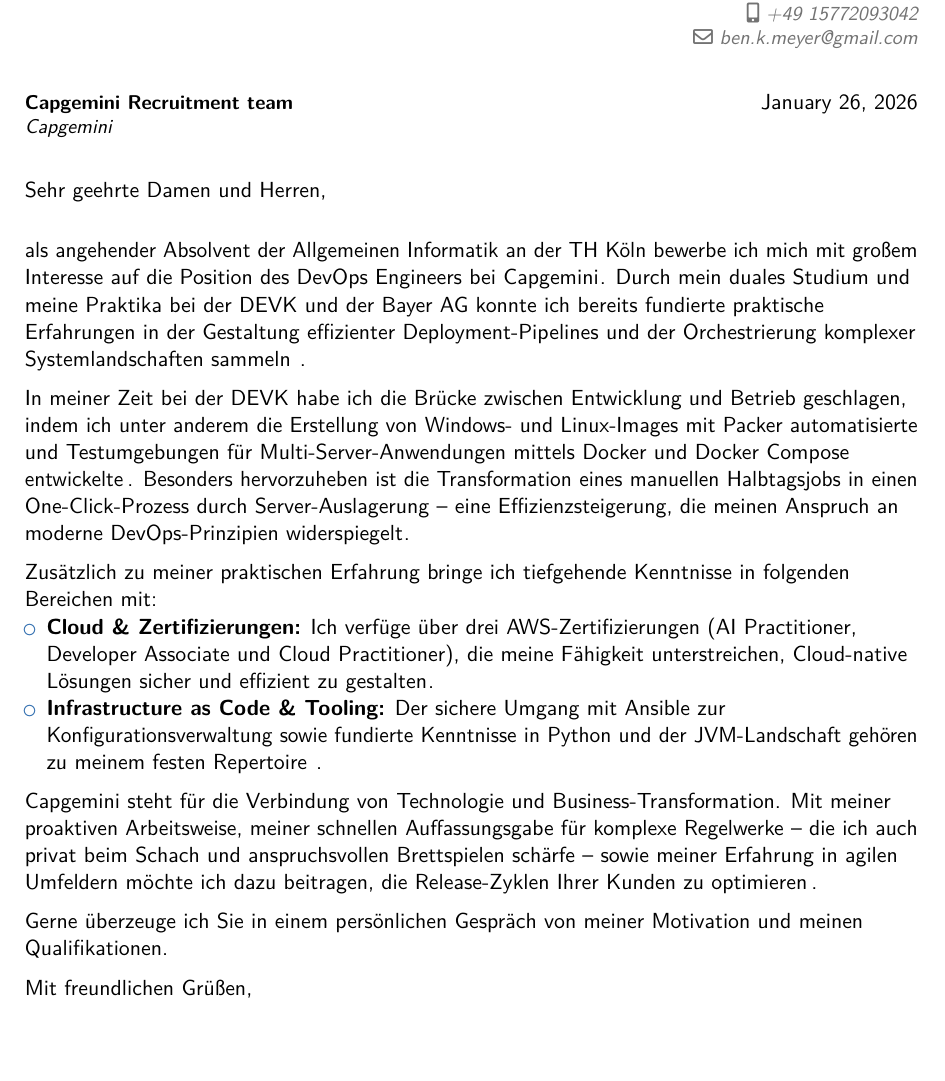
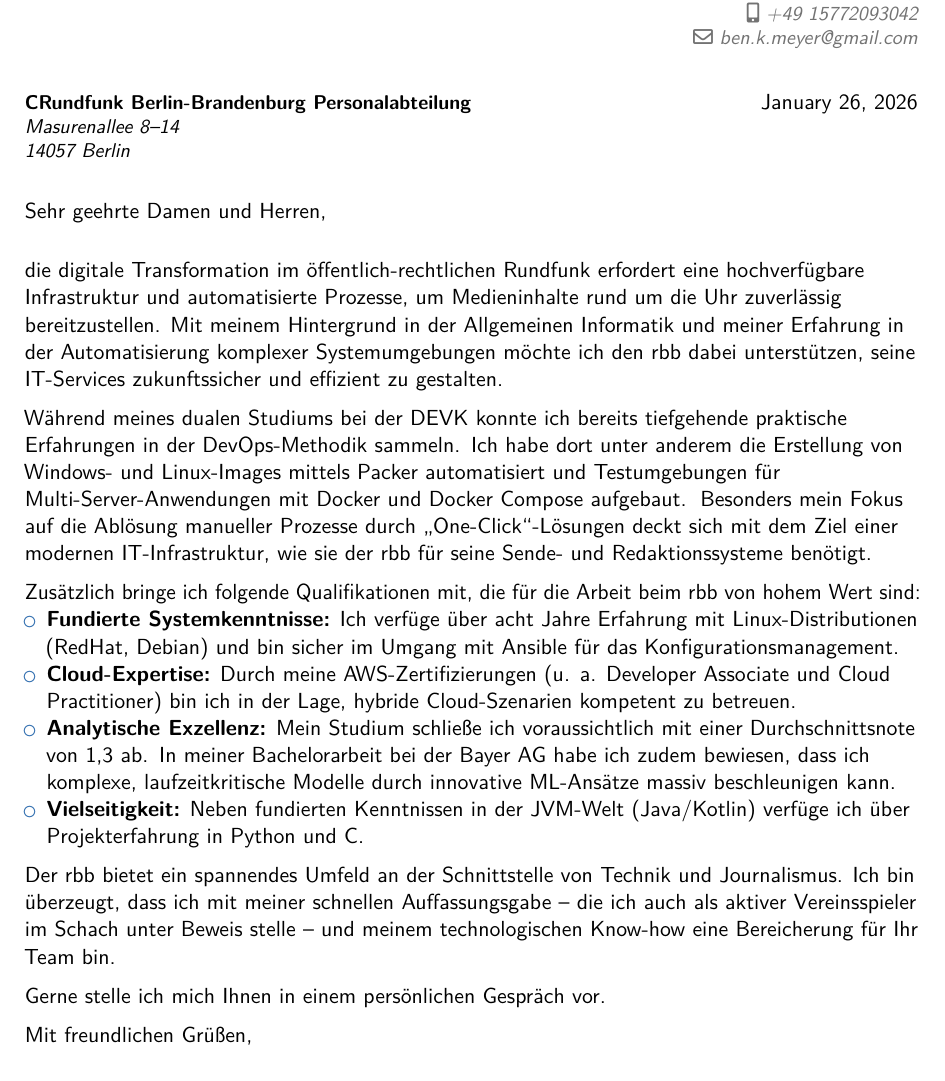
Before and after one commit to reyemDarnok/lebenslauf, a LaTeX CV (cover letter.tex): part of the page, cut so that both start at the same text. Compiled offline with pdfLaTeX.

Commit message:
rbb cover letter

```diff
--- a/cover letter.tex
+++ b/cover letter.tex
@@ -101,7 +101,7 @@
 
 %-----       letter       ---------------------------------------------------------
 % recipient data
-\recipient{Capgemini Recruitment team}{Capgemini}
+\recipient{C\textbf{Rundfunk Berlin-Brandenburg} Personalabteilung}{Masurenallee 8–14 \\14057 Berlin}
 \date{\today}
 \opening{Sehr geehrte Damen und Herren,}
 \closing{Mit freundlichen Grüßen,}
@@ -109,7 +109,12 @@
 \makelettertitle
 
 
-als angehender Absolvent der Allgemeinen Informatik an der TH Köln bewerbe ich mich mit großem Interesse auf die Position des DevOps Engineers bei Capgemini\textsuperscript{}. Durch mein duales Studium und meine Praktika bei der DEVK und der Bayer AG konnte ich bereits fundierte praktische Erfahrungen in der Gestaltung effizienter Deployment-Pipelines und der Orchestrierung komplexer Systemlandschaften sammeln\textsuperscript{}\textsuperscript{}\textsuperscript{}\textsuperscript{}\textsuperscript{}\textsuperscript{}\textsuperscript{}\textsuperscript{}\textsuperscript{}.
+die digitale Transformation im öffentlich-rechtlichen Rundfunk erfordert eine hochverfügbare Infrastruktur und automatisierte Prozesse, um Medieninhalte rund um die Uhr zuverlässig bereitzustellen. Mit meinem Hintergrund in der Allgemeinen Informatik und meiner Erfahrung in der Automatisierung komplexer Systemumgebungen möchte ich den rbb dabei unterstützen, seine IT-Services zukunftssicher und effizient zu gestalten. \textsuperscript{}
+
+
+
+
+Während meines dualen Studiums bei der DEVK konnte ich bereits tiefgehende praktische Erfahrungen in der DevOps-Methodik sammeln. \textsuperscript{}Ich habe dort unter anderem die Erstellung von Windows- und Linux-Images mittels Packer automatisiert und Testumgebungen für Multi-Server-Anwendungen mit Docker und Docker Compose aufgebaut. \textsuperscript{}\textsuperscript{}\textsuperscript{}\textsuperscript{}Besonders mein Fokus auf die Ablösung manueller Prozesse durch „One-Click“-Lösungen deckt sich mit dem Ziel einer modernen IT-Infrastruktur, wie sie der rbb für seine Sende- und Redaktionssysteme benötigt. \textsuperscript{}
 
 
 
@@ -117,31 +122,58 @@
 
 
 
-In meiner Zeit bei der DEVK habe ich die Brücke zwischen Entwicklung und Betrieb geschlagen, indem ich unter anderem die Erstellung von Windows- und Linux-Images mit Packer automatisierte und Testumgebungen für Multi-Server-Anwendungen mittels Docker und Docker Compose entwickelte\textsuperscript{}\textsuperscript{}\textsuperscript{}\textsuperscript{}. Besonders hervorzuheben ist die Transformation eines manuellen Halbtagsjobs in einen One-Click-Prozess durch Server-Auslagerung – eine Effizienzsteigerung, die meinen Anspruch an moderne DevOps-Prinzipien widerspiegelt\textsuperscript{}.
+Zusätzlich bringe ich folgende Qualifikationen mit, die für die Arbeit beim rbb von hohem Wert sind:
+
+\begin{itemize}
+\item
+
+\textbf{Fundierte Systemkenntnisse:} Ich verfüge über acht Jahre Erfahrung mit Linux-Distributionen (RedHat, Debian) und bin sicher im Umgang mit Ansible für das Konfigurationsmanagement. \textsuperscript{}\textsuperscript{}\textsuperscript{}\textsuperscript{}\textsuperscript{}\textsuperscript{}\textsuperscript{}\textsuperscript{}\textsuperscript{}
 
 
 
 
 
 
-Zusätzlich zu meiner praktischen Erfahrung bringe ich tiefgehende Kenntnisse in folgenden Bereichen mit:
-
-\begin{itemize}
-\item
-
-\textbf{Cloud \& Zertifizierungen:} Ich verfüge über drei AWS-Zertifizierungen (AI Practitioner, Developer Associate und Cloud Practitioner), die meine Fähigkeit unterstreichen, Cloud-native Lösungen sicher und effizient zu gestalten\textsuperscript{}.
 
 \item
 
-\textbf{Infrastructure as Code \& Tooling:} Der sichere Umgang mit Ansible zur Konfigurationsverwaltung sowie fundierte Kenntnisse in Python und der JVM-Landschaft gehören zu meinem festen Repertoire\textsuperscript{}\textsuperscript{}\textsuperscript{}\textsuperscript{}\textsuperscript{}\textsuperscript{}\textsuperscript{}\textsuperscript{}\textsuperscript{}.
+\textbf{Cloud-Expertise:} Durch meine AWS-Zertifizierungen (u. a. Developer Associate und Cloud Practitioner) bin ich in der Lage, hybride Cloud-Szenarien kompetent zu betreuen. \textsuperscript{}\textsuperscript{}\textsuperscript{}\textsuperscript{}
+
+
+
+
+
+
+\item
+
+\textbf{Analytische Exzellenz:} Mein Studium schließe ich voraussichtlich mit einer Durchschnittsnote von 1,3 ab. \textsuperscript{}In meiner Bachelorarbeit bei der Bayer AG habe ich zudem bewiesen, dass ich komplexe, laufzeitkritische Modelle durch innovative ML-Ansätze massiv beschleunigen kann. \textsuperscript{}\textsuperscript{}\textsuperscript{}\textsuperscript{}
+
+
+
+
+
+
+
+\item
+
+\textbf{Vielseitigkeit:} Neben fundierten Kenntnissen in der JVM-Welt (Java/Kotlin) verfüge ich über Projekterfahrung in Python und C. \textsuperscript{}\textsuperscript{}\textsuperscript{}\textsuperscript{}\textsuperscript{}\textsuperscript{}\textsuperscript{}\textsuperscript{}\textsuperscript{}
+
+
+
 
 
 
 
 \end{itemize}
-Capgemini steht für die Verbindung von Technologie und Business-Transformation. Mit meiner proaktiven Arbeitsweise, meiner schnellen Auffassungsgabe für komplexe Regelwerke – die ich auch privat beim Schach und anspruchsvollen Brettspielen schärfe – sowie meiner Erfahrung in agilen Umfeldern möchte ich dazu beitragen, die Release-Zyklen Ihrer Kunden zu optimieren\textsuperscript{}\textsuperscript{}\textsuperscript{}\textsuperscript{}.
+Der rbb bietet ein spannendes Umfeld an der Schnittstelle von Technik und Journalismus. Ich bin überzeugt, dass ich mit meiner schnellen Auffassungsgabe – die ich auch als aktiver Vereinsspieler im Schach unter Beweis stelle – und meinem technologischen Know-how eine Bereicherung für Ihr Team bin. \textsuperscript{}\textsuperscript{}\textsuperscript{}\textsuperscript{}
 
-Gerne überzeuge ich Sie in einem persönlichen Gespräch von meiner Motivation und meinen Qualifikationen.
+
+
+
+
+Gerne stelle ich mich Ihnen in einem persönlichen Gespräch vor.
+
+
 
 \makeletterclosing
 
```
